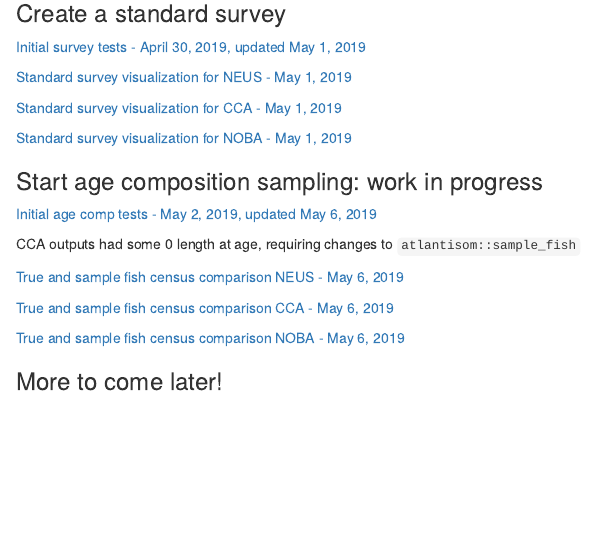
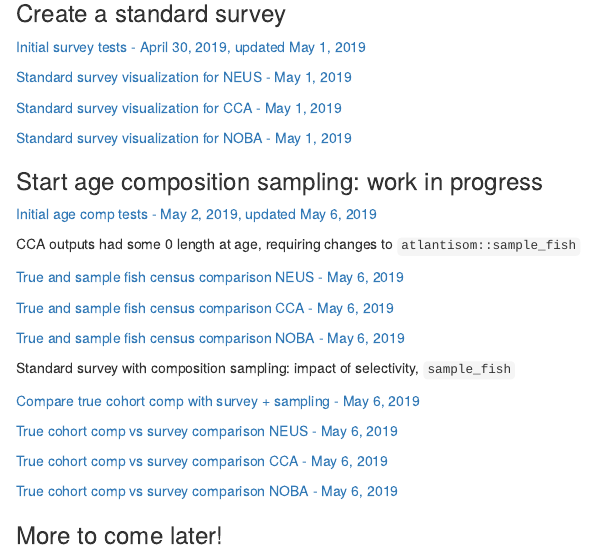
Before and after one commit to sgaichas/poseidon-dev, an R Markdown document (docs/index.Rmd): the page in a window 1100 px wide, from 300 px down. Rendered offline with R 4.5, knitr and Pandoc, with nearby package versions.

Commit message:
add comp testing to index

```diff
--- a/docs/index.Rmd
+++ b/docs/index.Rmd
@@ -39,5 +39,15 @@ CCA outputs had some 0 length at age, requiring changes to `atlantisom::sample_f
 
 <a href="https://sgaichas.github.io/poseidon-dev/NOBATrueLengthAgeCompTest.html" target="_blank">True and sample fish census comparison NOBA - May 6, 2019</a>
 
+Standard survey with composition sampling: impact of selectivity, `sample_fish`
+
+<a href="https://sgaichas.github.io/poseidon-dev/StdSurvLengthAgeCompTest.html" target="_blank">Compare true cohort comp with survey + sampling - May 6, 2019</a>
+
+<a href="https://sgaichas.github.io/poseidon-dev/NEUSStdSurvCohortCompTest.html" target="_blank">True cohort comp vs survey comparison NEUS - May 6, 2019</a>
+
+<a href="https://sgaichas.github.io/poseidon-dev/CCAStdSurvCohortCompTest.html" target="_blank">True cohort comp vs survey comparison CCA - May 6, 2019</a>
+
+<a href="https://sgaichas.github.io/poseidon-dev/NOBAStdSurvCohortCompTest.html" target="_blank">True cohort comp vs survey comparison NOBA - May 6, 2019</a>
+
 
 ### More to come later!
```
Also changed, not shown: 1 other file.
